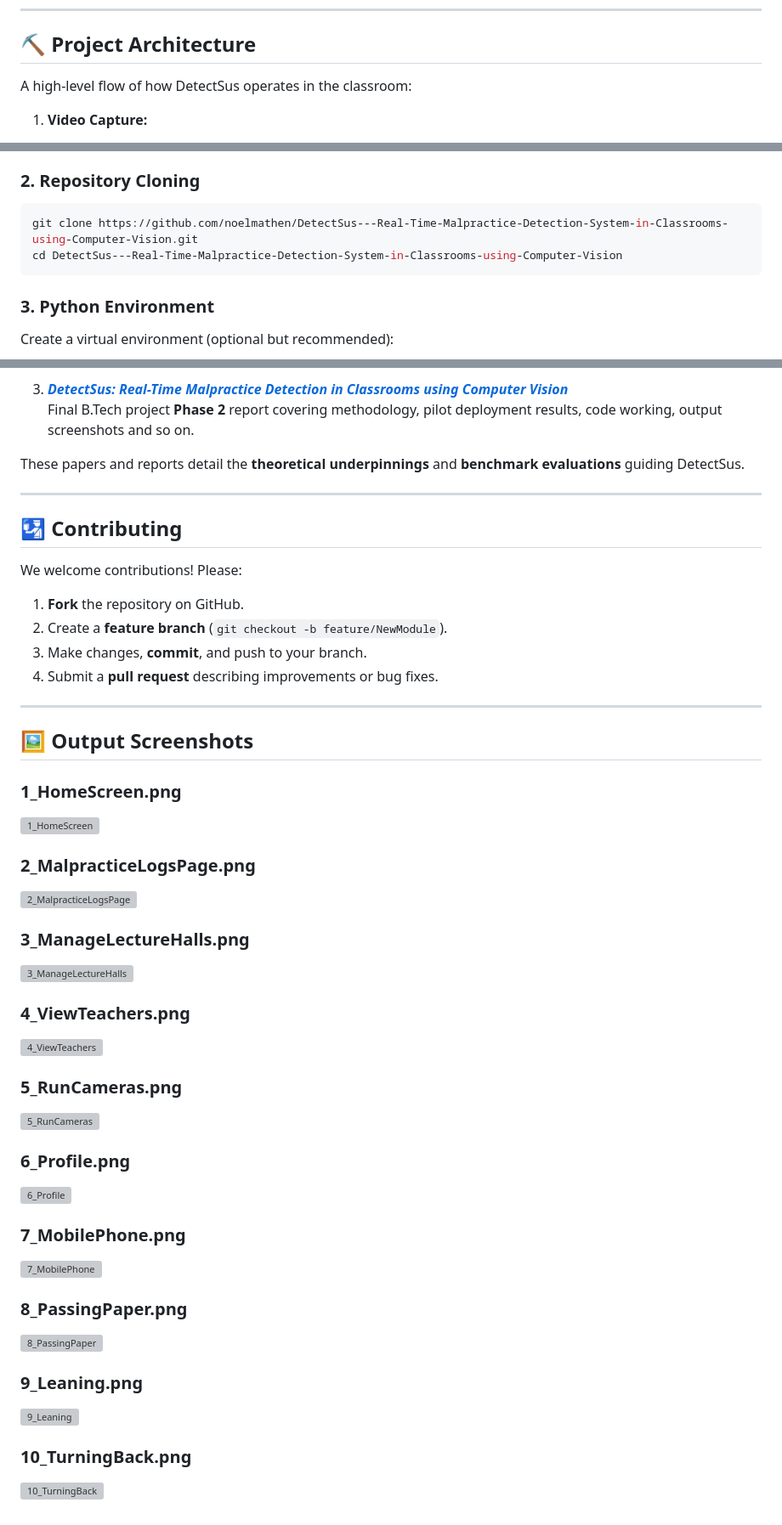
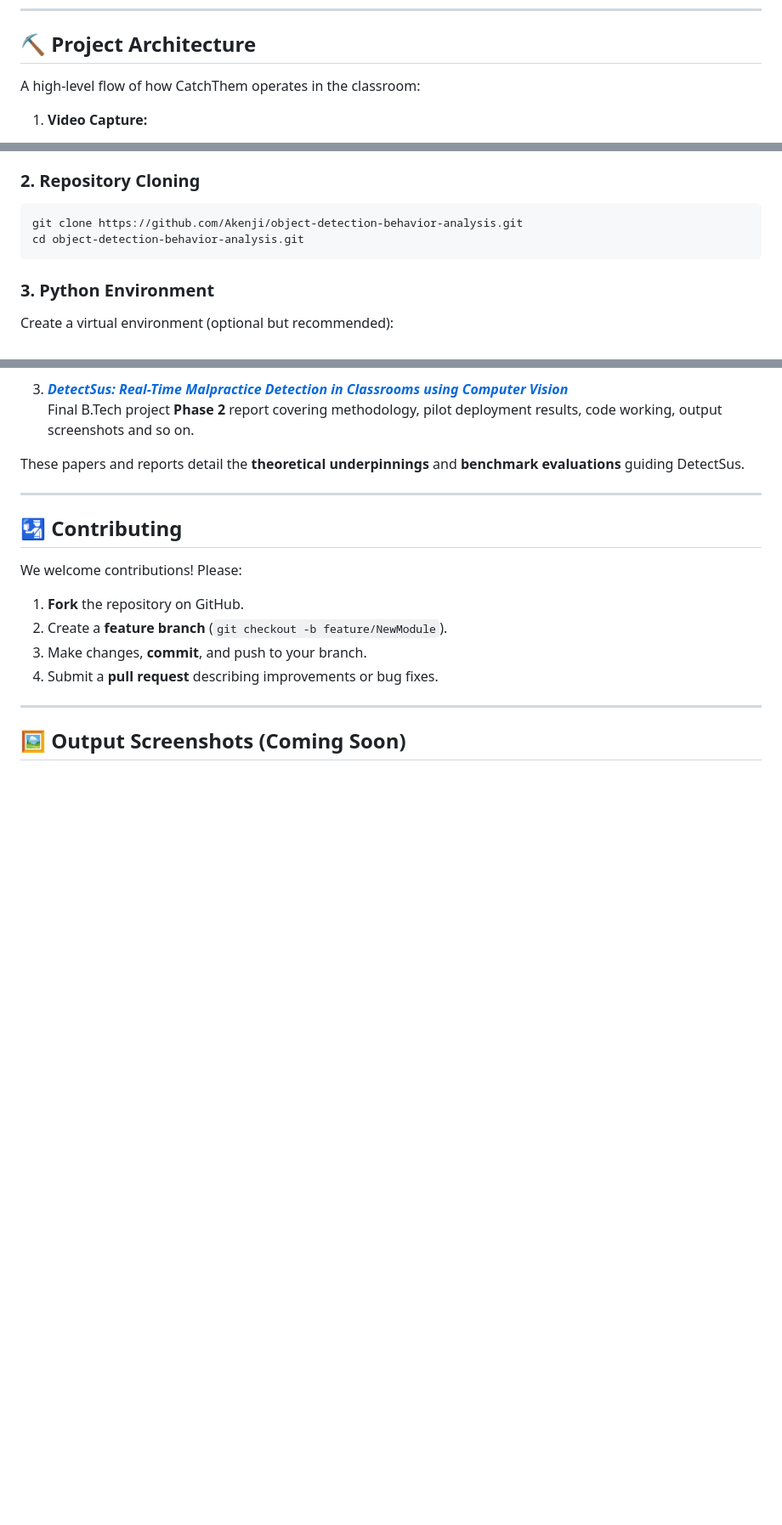
Before and after one commit to Akenji/object-detection-behavior-analysis, a Markdown page: README.md, 3 parts joined by grey strips. Shown at 85% size. GitHub-like rendering; blank space fills up the shorter version; grey boxes are pictures that could not be loaded.

````diff
--- a/README.md
+++ b/README.md
@@ -35,7 +40,7 @@ DetectSus is a real-time surveillance system designed to detect and report insta
 ---
 
 ## ⛏️ Project Architecture
-A high-level flow of how DetectSus operates in the classroom:
+A high-level flow of how CatchThem operates in the classroom:
 
 1. **Video Capture:**
    - One or more webcams capture live footage from strategic angles (front/top corner).
@@ -78,8 +83,8 @@ Follow these steps to get the DetectSus system up and running.
 
 ### 2. Repository Cloning
 ```bash
-git clone https://github.com/noelmathen/DetectSus---Real-Time-Malpractice-Detection-System-in-Classrooms-using-Computer-Vision.git
-cd DetectSus---Real-Time-Malpractice-Detection-System-in-Classrooms-using-Computer-Vision
+git clone https://github.com/Akenji/object-detection-behavior-analysis.git
+cd object-detection-behavior-analysis.git
 ```
 
 ### 3. Python Environment
@@ -254,9 +248,9 @@ We welcome contributions! Please:
 
 ---
 
-## 🖼️ Output Screenshots
+## 🖼️ Output Screenshots (Coming Soon)
 
-### 1_HomeScreen.png
+<!-- ### 1_HomeScreen.png
 ![1_HomeScreen](https://github.com/noelmathen/DetectSus---Real-Time-Malpractice-Detection-System-in-Classrooms-using-Computer-Vision/blob/main/static/Demo%20and%20Outputs/1_HomeScreen.png?raw=true)
 
 ### 2_MalpracticeLogsPage.png
@@ -285,3 +279,5 @@ We welcome contributions! Please:
 
 ### 10_TurningBack.png
 ![10_TurningBack](https://github.com/noelmathen/DetectSus---Real-Time-Malpractice-Detection-System-in-Classrooms-using-Computer-Vision/blob/main/static/Demo%20and%20Outputs/10_TurningBack.png?raw=true)
+
+-->
````
Also changed, not shown: other parts of README.md (+12 -18 lines).
